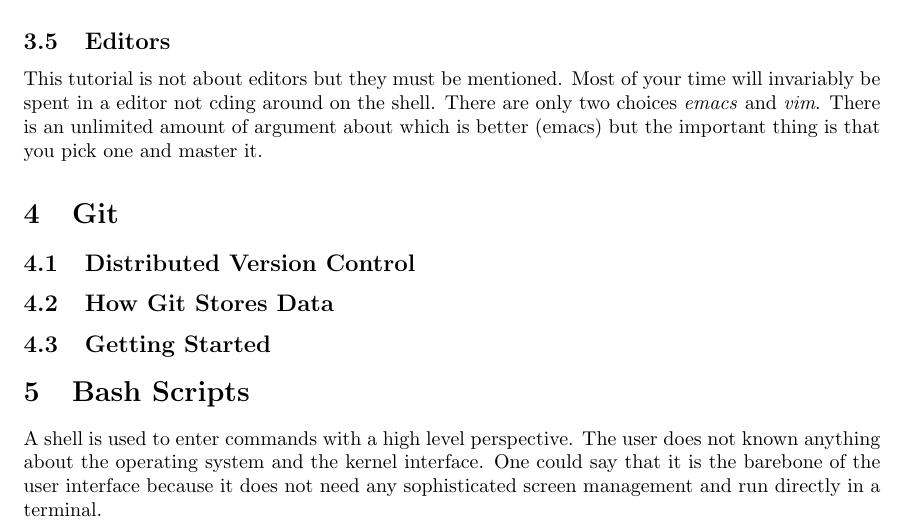
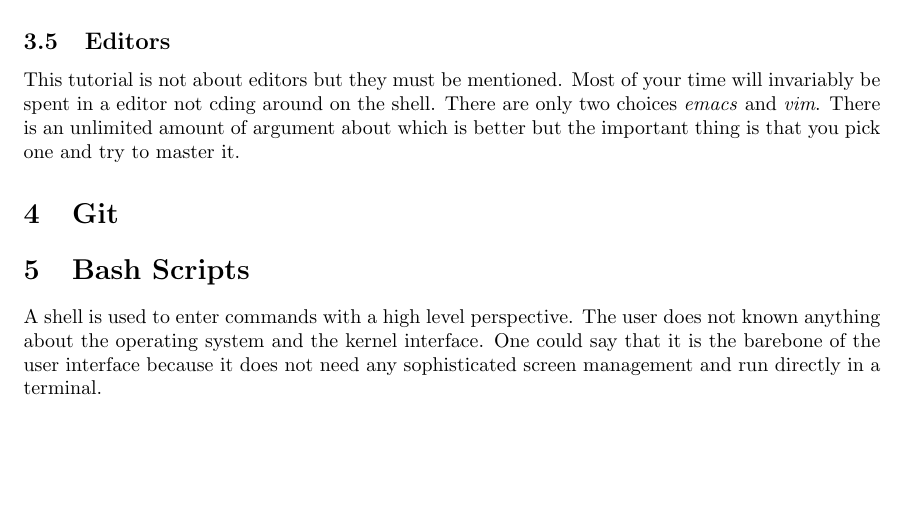
Before and after one commit to flockom/ACM_Linux_Git_Intro, a LaTeX document (src/ACM_linux_git_handout.tex): part of page 6 of 8, cut so that both start at the same text, the shorter picture padded with empty space. Compiled offline with pdfLaTeX.

Commit message:
added editor section

```diff
--- a/src/ACM_linux_git_handout.tex
+++ b/src/ACM_linux_git_handout.tex
@@ -289,13 +289,10 @@ $ man 1p exit
 
 
   \subsection{Editors}
-  This tutorial is not about editors but they must be mentioned. Most of your time will invariably be spent in a editor not cding around on the shell. There are only two choices \textit{emacs} and \textit{vim}. There is an unlimited amount of argument about which is better (emacs) but the important thing is that you pick one and master it.
+  This tutorial is not about editors but they must be mentioned. Most of your time will invariably be spent in a editor not cding around on the shell. There are only two choices \textit{emacs} and \textit{vim}. There is an unlimited amount of argument about which is better but the important thing is that you pick one and try to master it.
 
 \section{Git}
 
-  \subsection{Distributed Version Control}
-  \subsection{How Git Stores Data}
-  \subsection{Getting Started}
 
 \section{Bash Scripts}
 \input{bash}
```
